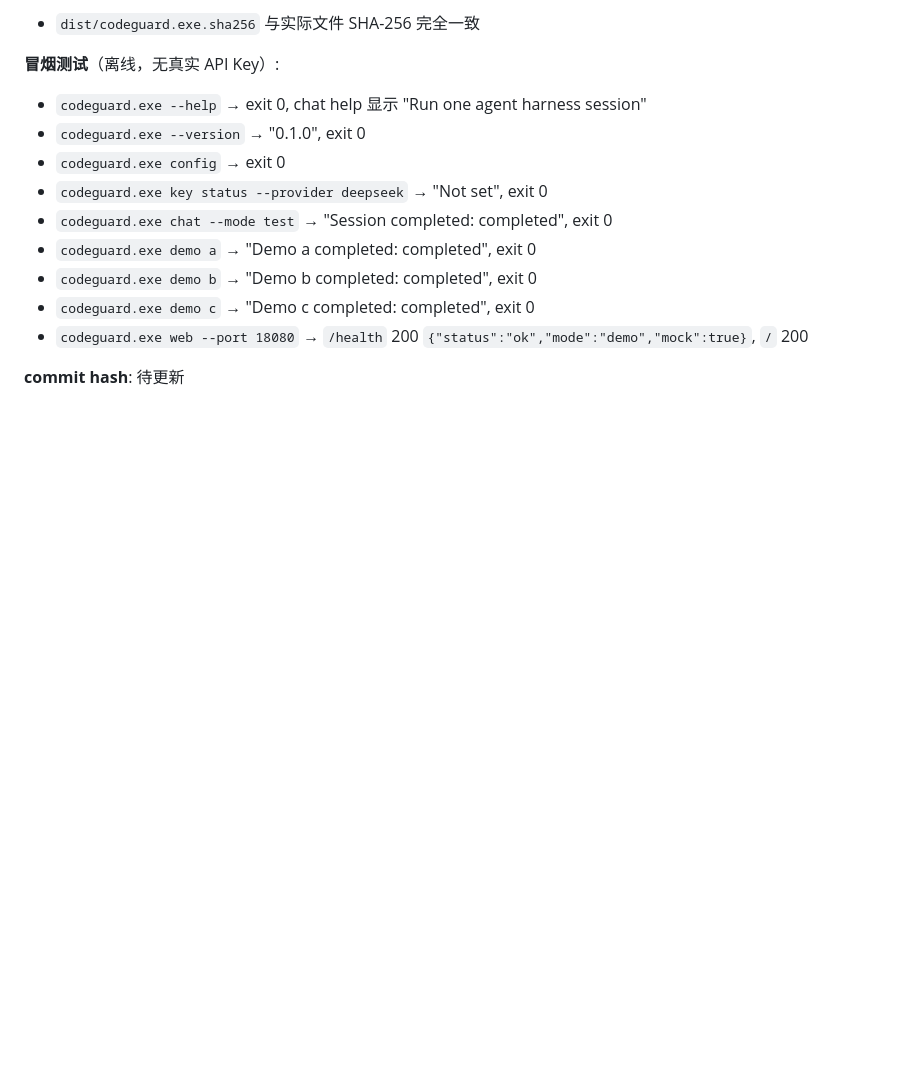
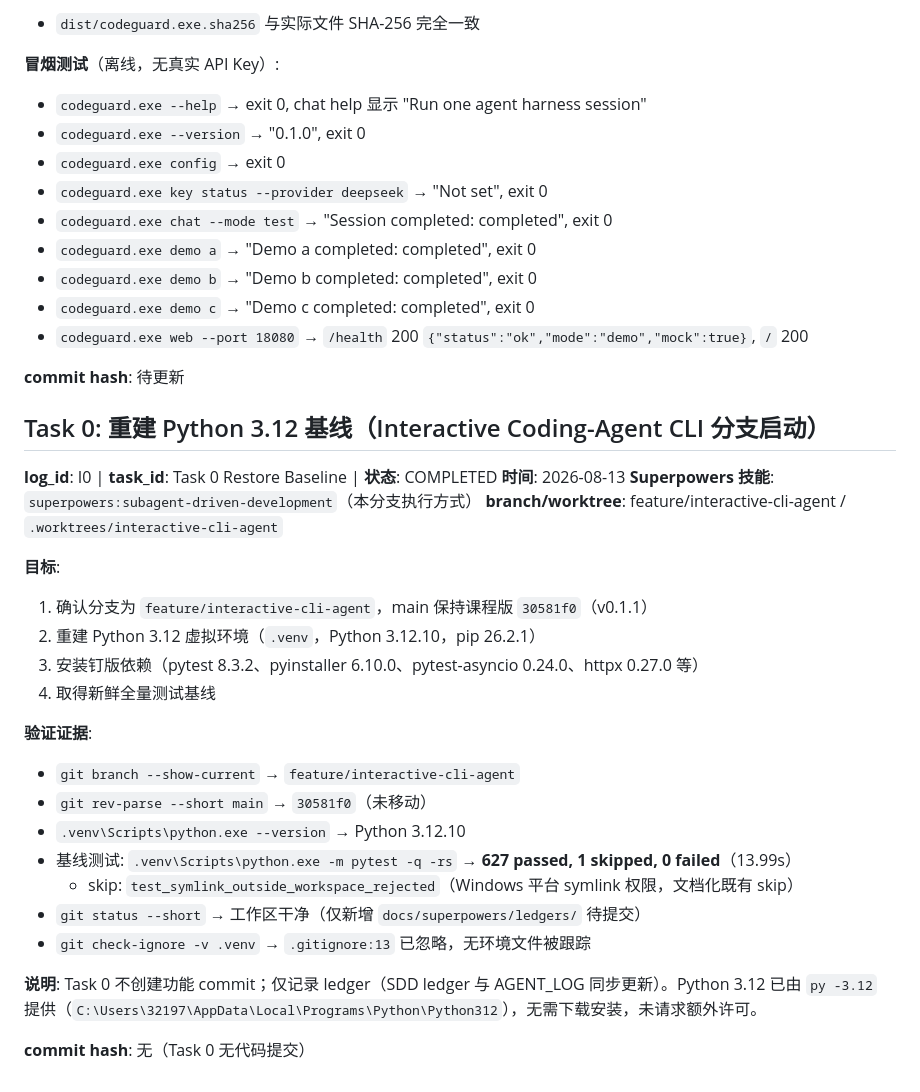
Before and after one commit to liwenze-NJU/AI4SE_projectA, a Markdown page: AGENT_LOG.md, the part around the change. Drawn GitHub-style; blank space fills up the shorter version.

Commit message:
docs: track interactive CLI plan execution in SDD ledger
Co-Authored-By: Claude Opus 4.8 (1M context) <noreply@anthropic.com>

```diff
--- a/AGENT_LOG.md
+++ b/AGENT_LOG.md
@@ -2460,3 +2460,29 @@
 - `codeguard.exe web --port 18080` → `/health` 200 `{"status":"ok","mode":"demo","mock":true}`, `/` 200
 
 **commit hash**: 待更新
+
+## Task 0: 重建 Python 3.12 基线（Interactive Coding-Agent CLI 分支启动）
+
+**log_id**: I0 | **task_id**: Task 0 Restore Baseline | **状态**: COMPLETED
+**时间**: 2026-08-13
+**Superpowers 技能**: `superpowers:subagent-driven-development`（本分支执行方式）
+**branch/worktree**: feature/interactive-cli-agent / `.worktrees/interactive-cli-agent`
+
+**目标**:
+1. 确认分支为 `feature/interactive-cli-agent`，main 保持课程版 `30581f0`（v0.1.1）
+2. 重建 Python 3.12 虚拟环境（`.venv`，Python 3.12.10，pip 26.2.1）
+3. 安装钉版依赖（pytest 8.3.2、pyinstaller 6.10.0、pytest-asyncio 0.24.0、httpx 0.27.0 等）
+4. 取得新鲜全量测试基线
+
+**验证证据**:
+- `git branch --show-current` → `feature/interactive-cli-agent`
+- `git rev-parse --short main` → `30581f0`（未移动）
+- `.venv\Scripts\python.exe --version` → Python 3.12.10
+- 基线测试: `.venv\Scripts\python.exe -m pytest -q -rs` → **627 passed, 1 skipped, 0 failed**（13.99s）
+  - skip: `test_symlink_outside_workspace_rejected`（Windows 平台 symlink 权限，文档化既有 skip）
+- `git status --short` → 工作区干净（仅新增 `docs/superpowers/ledgers/` 待提交）
+- `git check-ignore -v .venv` → `.gitignore:13` 已忽略，无环境文件被跟踪
+
+**说明**: Task 0 不创建功能 commit；仅记录 ledger（SDD ledger 与 AGENT_LOG 同步更新）。Python 3.12 已由 `py -3.12` 提供（`C:\Users\32197\AppData\Local\Programs\Python\Python312`），无需下载安装，未请求额外许可。
+
+**commit hash**: 无（Task 0 无代码提交）
```
Also changed, not shown: 1 other file.
